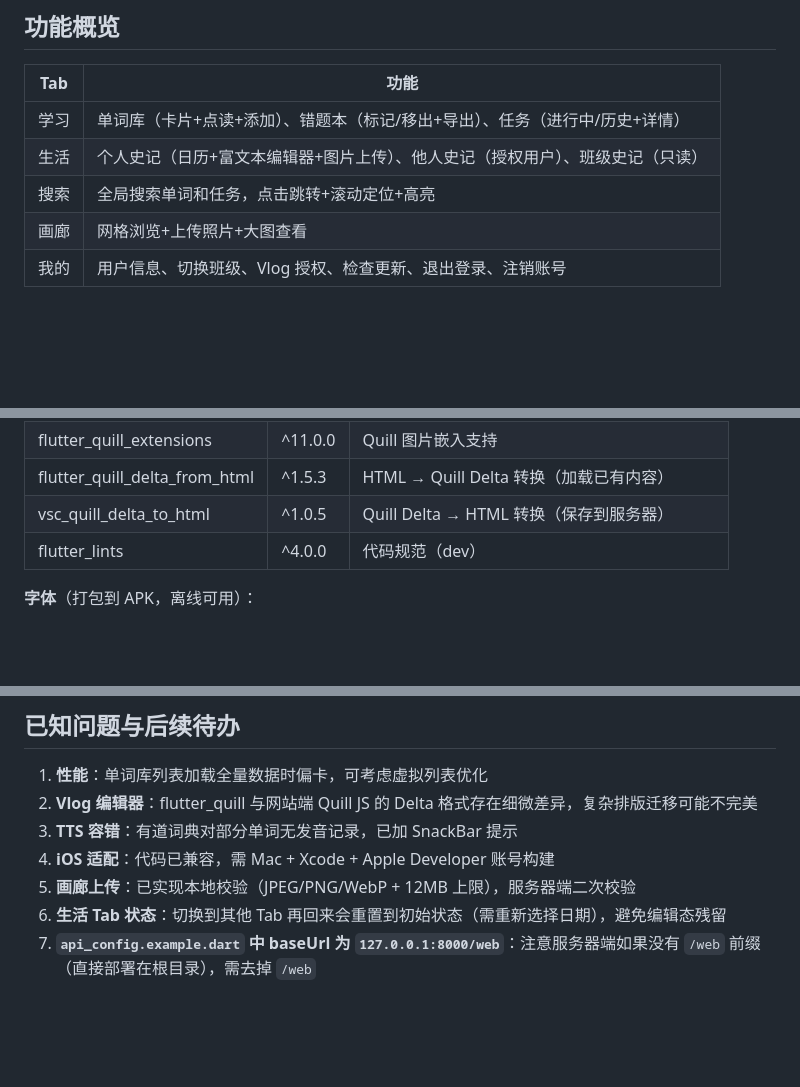
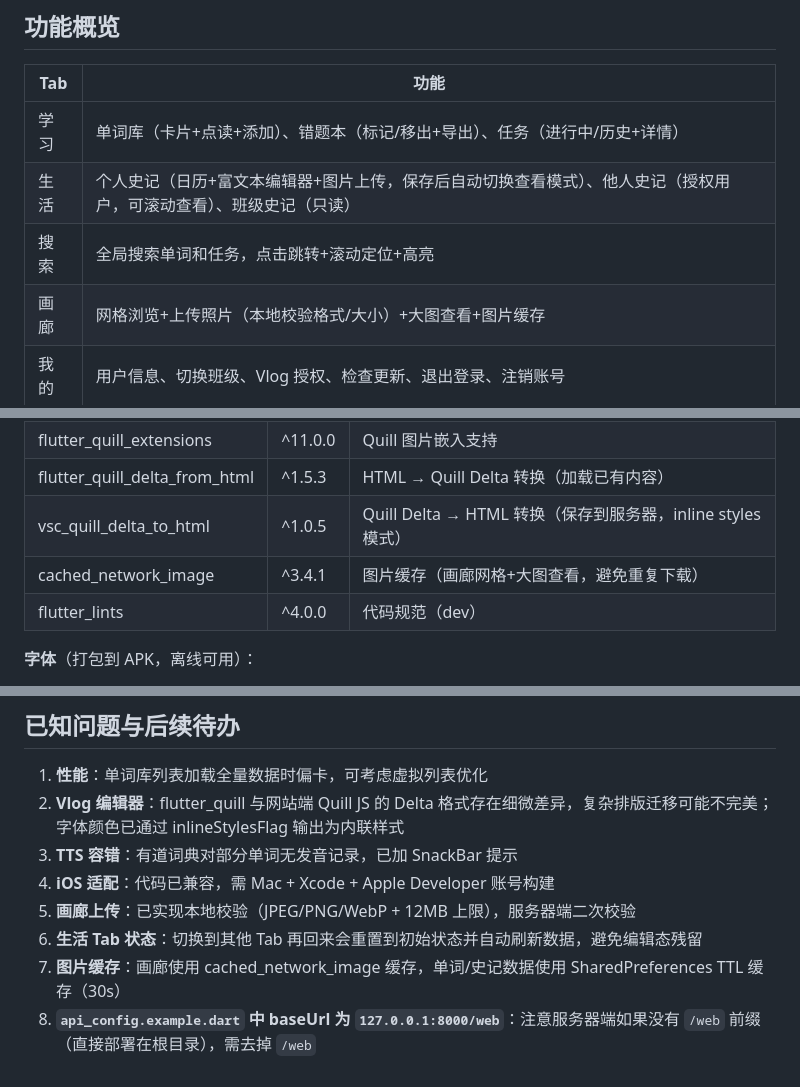
Before and after one commit to CH-Hu-Bill/MoXie, a Markdown page: app/myapp/README.md, 3 parts joined by grey strips. GitHub-like rendering; blank space fills up the shorter version.

Commit message:
docs: update README with new domain, cached_network_image, inline styles

```diff
--- a/app/myapp/README.md
+++ b/app/myapp/README.md
@@ -7,9 +7,9 @@ Flutter Android 客户端，配合 [web/](../../web/) 后端使用。
 | Tab | 功能 |
 |-----|------|
 | 学习 | 单词库（卡片+点读+添加）、错题本（标记/移出+导出）、任务（进行中/历史+详情） |
-| 生活 | 个人史记（日历+富文本编辑器+图片上传）、他人史记（授权用户）、班级史记（只读） |
+| 生活 | 个人史记（日历+富文本编辑器+图片上传，保存后自动切换查看模式）、他人史记（授权用户，可滚动查看）、班级史记（只读） |
 | 搜索 | 全局搜索单词和任务，点击跳转+滚动定位+高亮 |
-| 画廊 | 网格浏览+上传照片+大图查看 |
+| 画廊 | 网格浏览+上传照片（本地校验格式/大小）+大图查看+图片缓存 |
 | 我的 | 用户信息、切换班级、Vlog 授权、检查更新、退出登录、注销账号 |
 
 ## 技术栈
@@ -27,7 +27,8 @@ Flutter Android 客户端，配合 [web/](../../web/) 后端使用。
 | flutter_quill | ^11.5.1 | 富文本编辑器（Vlog 编辑，与网站端 Quill 对齐） |
 | flutter_quill_extensions | ^11.0.0 | Quill 图片嵌入支持 |
 | flutter_quill_delta_from_html | ^1.5.3 | HTML → Quill Delta 转换（加载已有内容） |
-| vsc_quill_delta_to_html | ^1.0.5 | Quill Delta → HTML 转换（保存到服务器） |
+| vsc_quill_delta_to_html | ^1.0.5 | Quill Delta → HTML 转换（保存到服务器，inline styles 模式） |
+| cached_network_image | ^3.4.1 | 图片缓存（画廊网格+大图查看，避免重复下载） |
 | flutter_lints | ^4.0.0 | 代码规范（dev） |
 
 **字体**（打包到 APK，离线可用）：
@@ -186,9 +187,10 @@ flutter build apk --release
 ## 已知问题与后续待办
 
 1. **性能**：单词库列表加载全量数据时偏卡，可考虑虚拟列表优化
-2. **Vlog 编辑器**：flutter_quill 与网站端 Quill JS 的 Delta 格式存在细微差异，复杂排版迁移可能不完美
+2. **Vlog 编辑器**：flutter_quill 与网站端 Quill JS 的 Delta 格式存在细微差异，复杂排版迁移可能不完美；字体颜色已通过 inlineStylesFlag 输出为内联样式
 3. **TTS 容错**：有道词典对部分单词无发音记录，已加 SnackBar 提示
 4. **iOS 适配**：代码已兼容，需 Mac + Xcode + Apple Developer 账号构建
 5. **画廊上传**：已实现本地校验（JPEG/PNG/WebP + 12MB 上限），服务器端二次校验
-6. **生活 Tab 状态**：切换到其他 Tab 再回来会重置到初始状态（需重新选择日期），避免编辑态残留
-7. **`api_config.example.dart` 中 baseUrl 为 `127.0.0.1:8000/web`**：注意服务器端如果没有 `/web` 前缀（直接部署在根目录），需去掉 `/web`
+6. **生活 Tab 状态**：切换到其他 Tab 再回来会重置到初始状态并自动刷新数据，避免编辑态残留
+7. **图片缓存**：画廊使用 cached_network_image 缓存，单词/史记数据使用 SharedPreferences TTL 缓存（30s）
+8. **`api_config.example.dart` 中 baseUrl 为 `127.0.0.1:8000/web`**：注意服务器端如果没有 `/web` 前缀（直接部署在根目录），需去掉 `/web`
```
Also changed, not shown: other parts of app/myapp/README.md (+1 -1 lines), README.md (+1 -1 lines).
